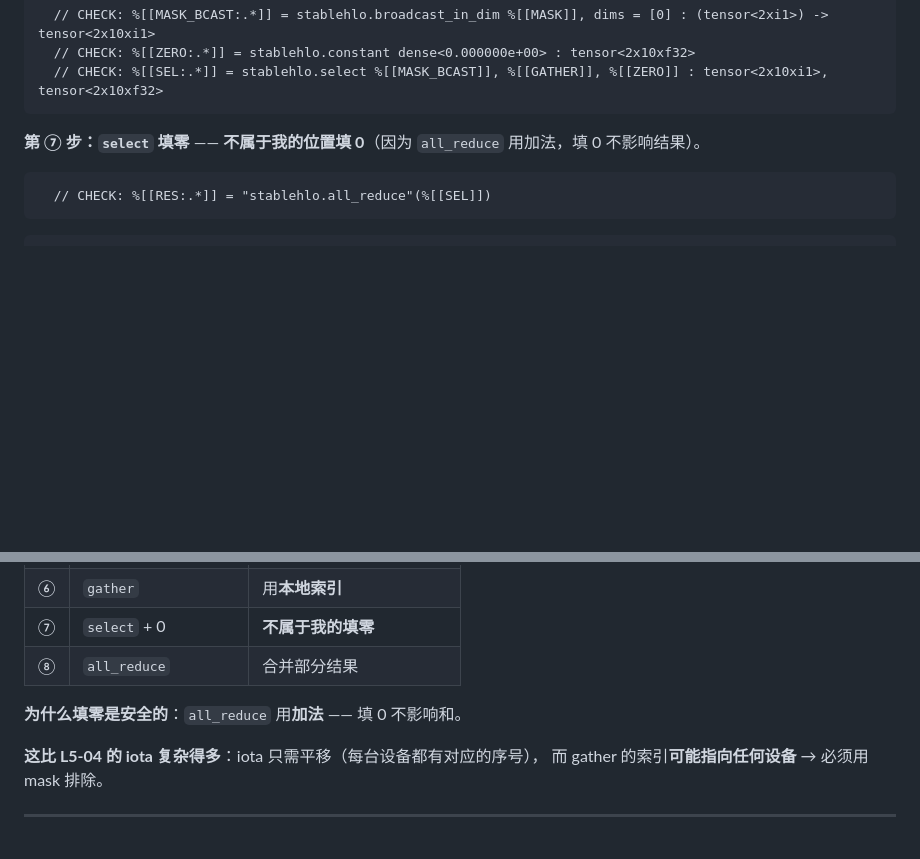
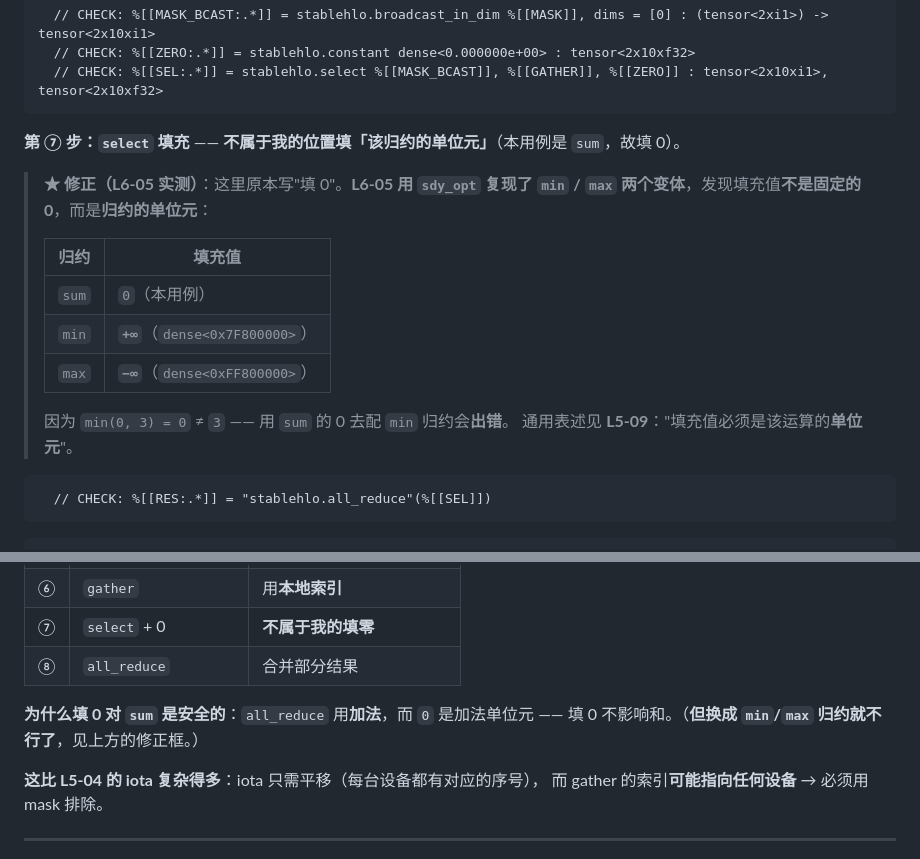
Before and after one commit to wonschangge/shardy-animation, a Markdown page: L5-lowering/L5-08-lowering-gather-scatter/source.md, 2 parts joined by grey strips. GitHub-like rendering; blank space fills up the shorter version.

Commit message:
fix(L5-08): correct the mask fill value (identity element, not always 0)
L5-08 原文说 gather 的 mask 步骤是"不属于我的位置填零"，并解释"因为
all_reduce 用加法，填 0 不影响结果"。L6-05 用 sdy_opt 复现了 min/max
两个变体的降级输出后实测发现：填充值不是固定的 0，而是【该归约的单位
元】—— sum -> dense<0.000000e+00>（0）、min -> dense<0x7F800000>
（+inf）、max -> dense<0xFF800000>（-inf），同时 reducer 区域内的算子
也从 add 变为 minimum/maximum。

"填零"只是 sum 归约的特例：用 0 去配 min 会得 min(0,3)=0 而非 3，结果
是错的。通用表述见 L5-09 提炼的"填充值必须是该运算的单位元"。

本次仅修正表述，不改动 IR 引用与结构。触发原因是 AGENTS.md §3.3 的红线
"凡测试文件里写着但没见过实际输出的，必须跑一遍确认"——L5-08 当时只看
了基准（sum）文件，故得出不完整的结论。

覆盖: transforms/export/test/convert_global_to_local/stablehlo_gather.mlir
      （表述修正，覆盖范围不变）
验收: coverage=191/241（不变）  fidelity=pass  flags=pass  lint=pass
      render=5幕/0错误/0溢出 @1280x720 + 1920x1080
前置: L5-09, L6-05

````diff
--- a/L5-lowering/L5-08-lowering-gather-scatter/source.md
+++ b/L5-lowering/L5-08-lowering-gather-scatter/source.md
@@ -182,8 +182,20 @@ func.func @shard_reduction_dim_is_collapsed(
   // CHECK: %[[SEL:.*]] = stablehlo.select %[[MASK_BCAST]], %[[GATHER]], %[[ZERO]] : tensor<2x10xi1>, tensor<2x10xf32>
 ```
 
-**第 ⑦ 步：`select` 填零** ——
-**不属于我的位置填 0**（因为 `all_reduce` 用加法，填 0 不影响结果）。
+**第 ⑦ 步：`select` 填充** ——
+**不属于我的位置填「该归约的单位元」**（本用例是 `sum`，故填 0）。
+
+> **★ 修正（L6-05 实测）**：这里原本写"填 0"。**L6-05 用 `sdy_opt` 复现了
+> `min` / `max` 两个变体**，发现填充值**不是固定的 0**，而是**归约的单位元**：
+>
+> | 归约 | 填充值 |
+> |---|---|
+> | `sum` | `0`（本用例） |
+> | `min` | **`+∞`**（`dense<0x7F800000>`） |
+> | `max` | **`−∞`**（`dense<0xFF800000>`） |
+>
+> 因为 `min(0, 3) = 0` ≠ `3` —— 用 `sum` 的 0 去配 `min` 归约会**出错**。
+> 通用表述见 **L5-09**："填充值必须是该运算的**单位元**"。
 
 ```mlir
   // CHECK: %[[RES:.*]] = "stablehlo.all_reduce"(%[[SEL]])
@@ -212,7 +224,8 @@ func.func @shard_reduction_dim_is_collapsed(
 | ⑦ | `select` + 0 | **不属于我的填零** |
 | ⑧ | `all_reduce` | 合并部分结果 |
 
-**为什么填零是安全的**：`all_reduce` 用**加法** —— 填 0 不影响和。
+**为什么填 0 对 `sum` 是安全的**：`all_reduce` 用**加法**，而 `0` 是加法单位元
+—— 填 0 不影响和。（**但换成 `min`/`max` 归约就不行了**，见上方的修正框。）
 
 **这比 L5-04 的 iota 复杂得多**：iota 只需平移（每台设备都有对应的序号），
 而 gather 的索引**可能指向任何设备** → 必须用 mask 排除。
````
Also changed, not shown: L5-lowering/L5-08-lowering-gather-scatter/README.md (+7 -2 lines).
